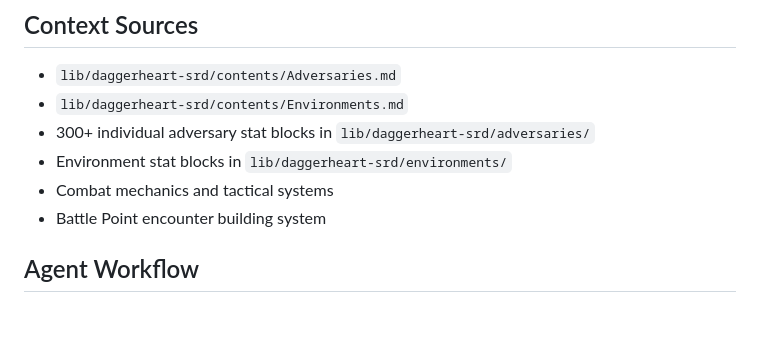
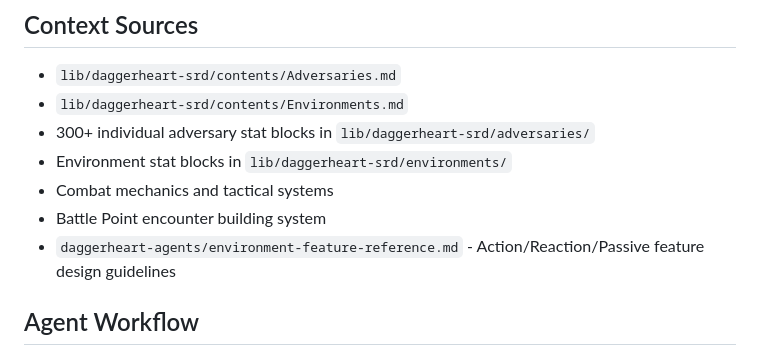
Before and after one commit to FHieser/thePath, a Markdown page: daggerheart-agents/encounters-environments-agent.md, the part around the change. Drawn GitHub-style; blank space fills up the shorter version.

Commit message:
add environment feature reference

```diff
--- a/daggerheart-agents/encounters-environments-agent.md
+++ b/daggerheart-agents/encounters-environments-agent.md
@@ -66,6 +66,7 @@ Comprehensive encounter design combining adversaries, environments, and tactical
 - Environment stat blocks in `lib/daggerheart-srd/environments/`
 - Combat mechanics and tactical systems
 - Battle Point encounter building system
+- `daggerheart-agents/environment-feature-reference.md` - Action/Reaction/Passive feature design guidelines
 
 ## Agent Workflow
 1. **Encounter Planning:** Design balanced encounters using Battle Points and environmental integration
```
Also changed, not shown: daggerheart-agents/environment-feature-reference.md (added, +78 -0 lines).
